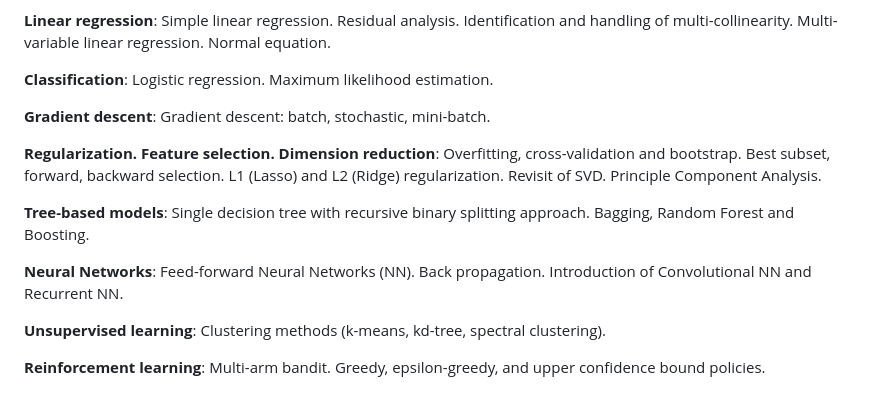
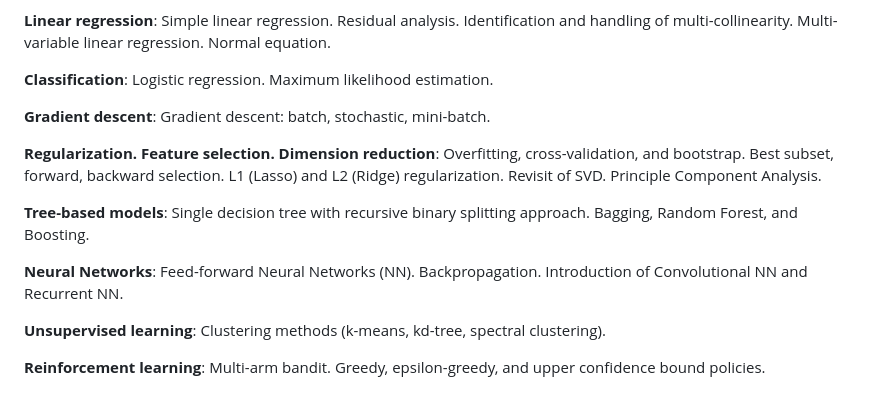
Before and after one commit to changyaochen/MECE4520, a Markdown page: README.md, the part around one of its changes. Drawn GitHub-style.

```diff
--- a/README.md
+++ b/README.md
@@ -57,11 +57,11 @@ In this course, we encourage the participants to get hands-on experience as much
 
 **Gradient descent**: Gradient descent: batch, stochastic, mini-batch.
 
-**Regularization. Feature selection. Dimension reduction**: Overfitting, cross-validation and bootstrap. Best subset, forward, backward selection. L1 (Lasso) and L2 (Ridge) regularization. Revisit of SVD. Principle Component Analysis.
+**Regularization. Feature selection. Dimension reduction**: Overfitting, cross-validation, and bootstrap. Best subset, forward, backward selection. L1 (Lasso) and L2 (Ridge) regularization. Revisit of SVD. Principle Component Analysis.
 
-**Tree-based models**: Single decision tree with recursive binary splitting approach. Bagging, Random Forest and Boosting.
+**Tree-based models**: Single decision tree with recursive binary splitting approach. Bagging, Random Forest, and Boosting.
 
-**Neural Networks**: Feed-forward Neural Networks (NN). Back propagation. Introduction of Convolutional NN and Recurrent NN.
+**Neural Networks**: Feed-forward Neural Networks (NN). Backpropagation. Introduction of Convolutional NN and Recurrent NN.
 
 **Unsupervised learning**: Clustering methods (k-means, kd-tree, spectral clustering).
 
```
Also changed, not shown: other parts of README.md (+1 -1 lines).
